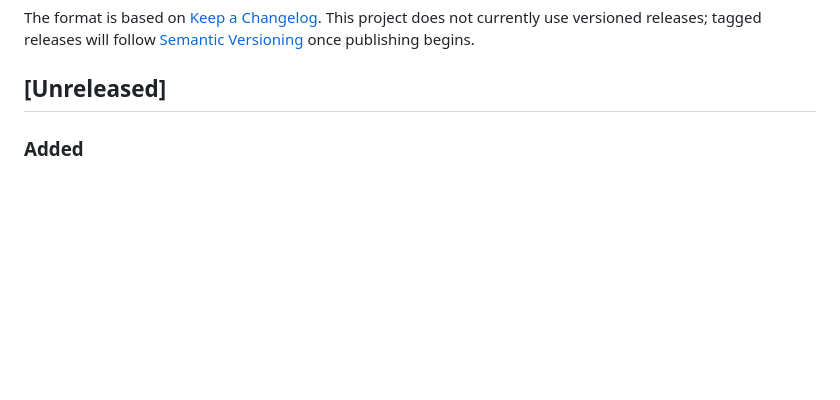
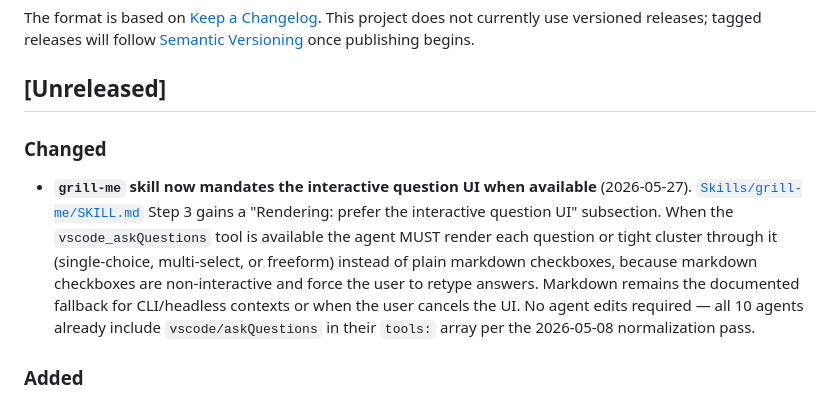
Before and after one commit to raandree/CopilotAtelier, a Markdown page: CHANGELOG.md, the part around the change. GitHub-like rendering; blank space fills up the shorter version.

```diff
--- a/CHANGELOG.md
+++ b/CHANGELOG.md
@@ -6,6 +6,10 @@ The format is based on [Keep a Changelog](https://keepachangelog.com/en/1.1.0/).
 This project does not currently use versioned releases; tagged releases will follow [Semantic Versioning](https://semver.org/spec/v2.0.0.html) once publishing begins.
 
 ## [Unreleased]
+
+### Changed
+
+- **`grill-me` skill now mandates the interactive question UI when available** (2026-05-27). [`Skills/grill-me/SKILL.md`](Skills/grill-me/SKILL.md) Step 3 gains a "Rendering: prefer the interactive question UI" subsection. When the `vscode_askQuestions` tool is available the agent MUST render each question or tight cluster through it (single-choice, multi-select, or freeform) instead of plain markdown checkboxes, because markdown checkboxes are non-interactive and force the user to retype answers. Markdown remains the documented fallback for CLI/headless contexts or when the user cancels the UI. No agent edits required — all 10 agents already include `vscode/askQuestions` in their `tools:` array per the 2026-05-08 normalization pass.
 
 ### Added
 
```
Also changed, not shown: Skills/grill-me/SKILL.md (+13 -0 lines).
